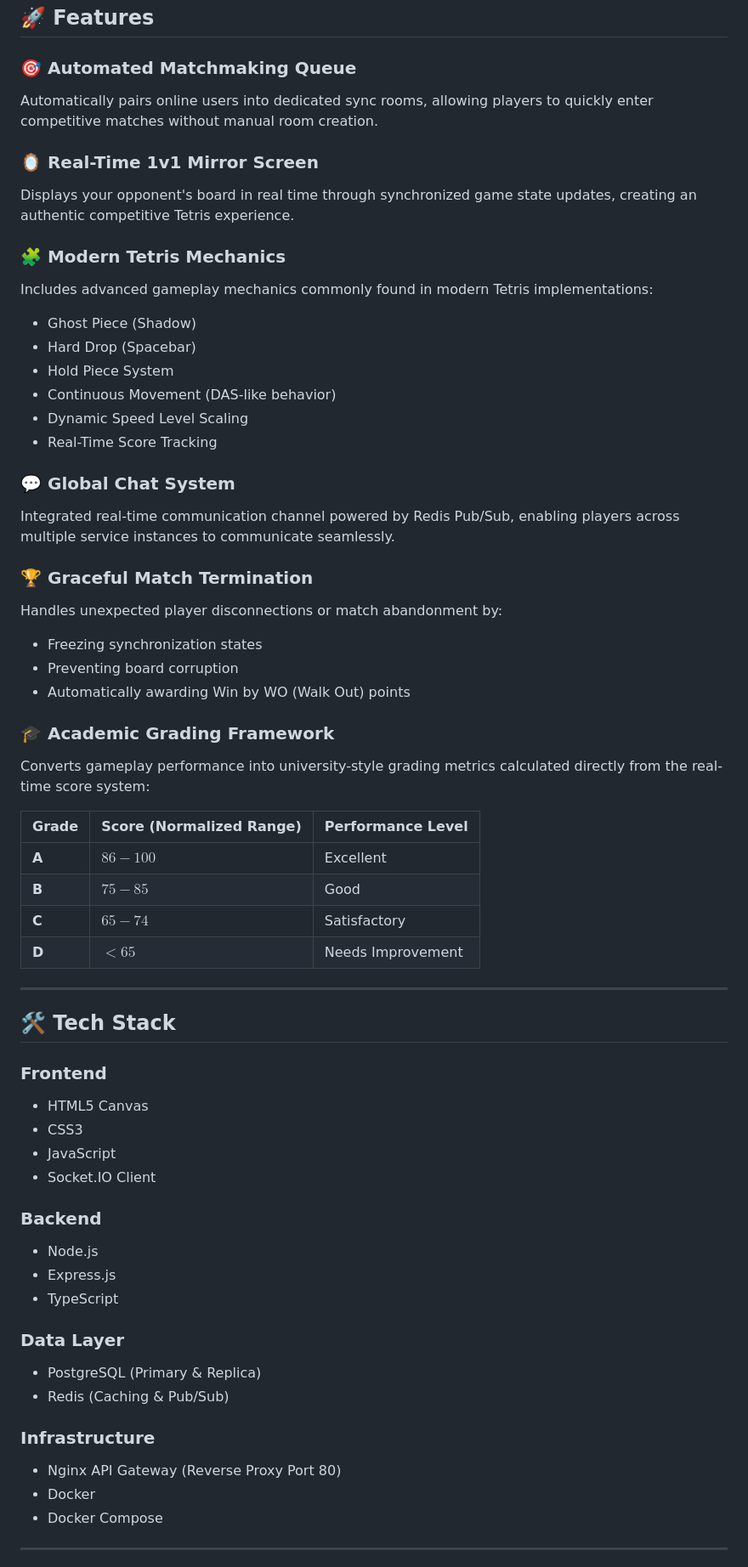
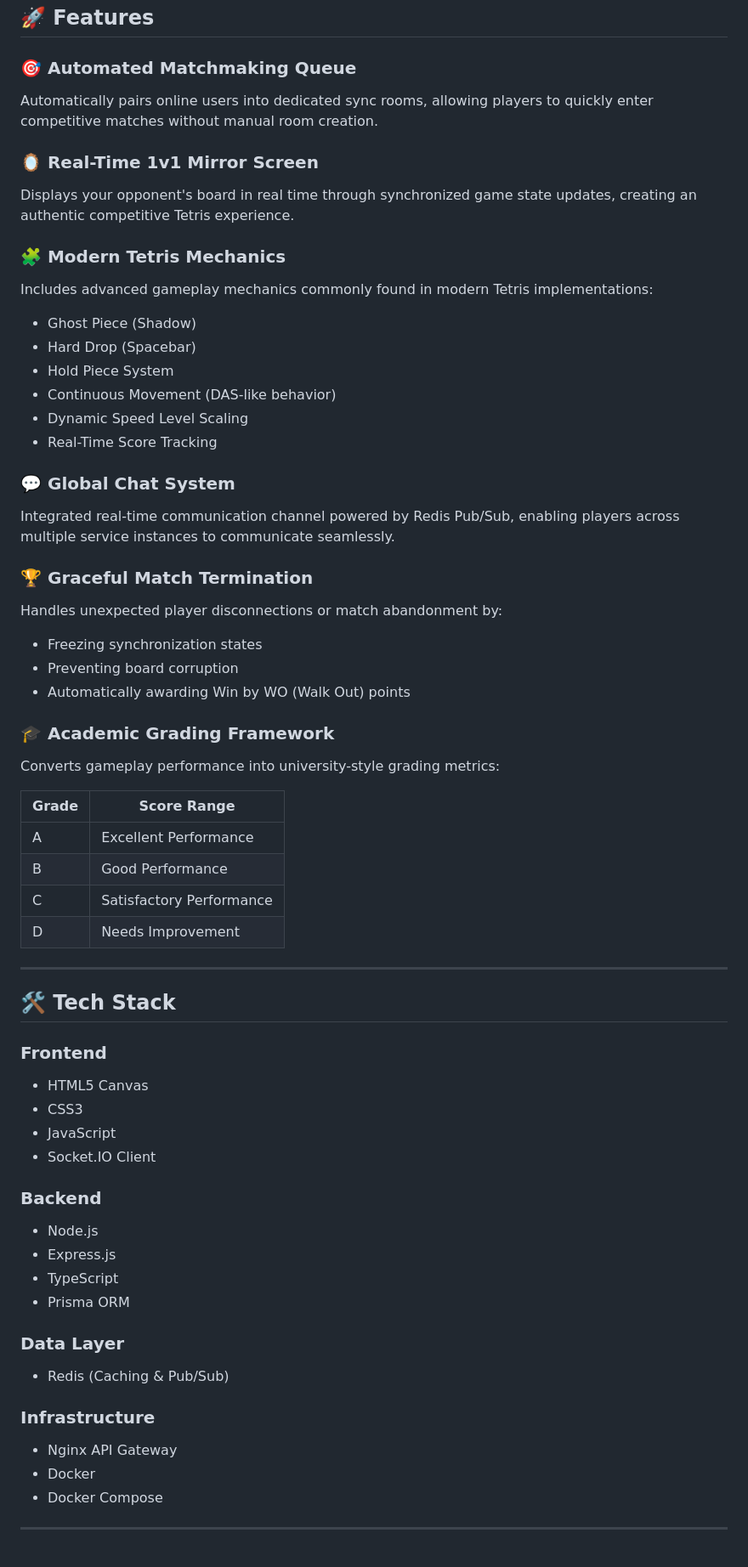
Before and after one commit to Akmalalfatah/tetris-multiplayer-game, a Markdown page: README.md, the part around one of its changes. Shown at 85% size. Rendered like a GitHub page.

```diff
--- a/README.md
+++ b/README.md
@@ -7,13 +7,17 @@ A modern, real-time multiplayer 1v1 Tetris game featuring synchronous gameplay m
 ## 🚀 Features
 
 ### 🎯 Automated Matchmaking Queue
+
 Automatically pairs online users into dedicated sync rooms, allowing players to quickly enter competitive matches without manual room creation.
 
 ### 🪞 Real-Time 1v1 Mirror Screen
+
 Displays your opponent's board in real time through synchronized game state updates, creating an authentic competitive Tetris experience.
 
 ### 🧩 Modern Tetris Mechanics
+
 Includes advanced gameplay mechanics commonly found in modern Tetris implementations:
+
 * Ghost Piece (Shadow)
 * Hard Drop (Spacebar)
 * Hold Piece System
@@ -22,45 +26,53 @@ Includes advanced gameplay mechanics commonly found in modern Tetris implementat
 * Real-Time Score Tracking
 
 ### 💬 Global Chat System
+
 Integrated real-time communication channel powered by Redis Pub/Sub, enabling players across multiple service instances to communicate seamlessly.
 
 ### 🏆 Graceful Match Termination
+
 Handles unexpected player disconnections or match abandonment by:
+
 * Freezing synchronization states
 * Preventing board corruption
 * Automatically awarding Win by WO (Walk Out) points
 
 ### 🎓 Academic Grading Framework
-Converts gameplay performance into university-style grading metrics calculated directly from the real-time score system:
 
-| Grade | Score (Normalized Range) | Performance Level |
-| ----- | ------------------------ | ----------------- |
-| **A** | $86 - 100$               | Excellent         |
-| **B** | $75 - 85$                | Good              |
-| **C** | $65 - 74$                | Satisfactory      |
-| **D** | $< 65$                   | Needs Improvement |
+Converts gameplay performance into university-style grading metrics:
+
+| Grade | Score Range              |
+| ----- | ------------------------ |
+| A     | Excellent Performance    |
+| B     | Good Performance         |
+| C     | Satisfactory Performance |
+| D     | Needs Improvement        |
 
 ---
 
 ## 🛠️ Tech Stack
 
 ### Frontend
+
 * HTML5 Canvas
 * CSS3
 * JavaScript
 * Socket.IO Client
 
 ### Backend
+
 * Node.js
 * Express.js
 * TypeScript
+* Prisma ORM
 
 ### Data Layer
-* PostgreSQL (Primary & Replica)
+
 * Redis (Caching & Pub/Sub)
 
 ### Infrastructure
-* Nginx API Gateway (Reverse Proxy Port 80)
+
+* Nginx API Gateway
 * Docker
 * Docker Compose
 
```
Also changed, not shown: other parts of README.md (+169 -16 lines).
